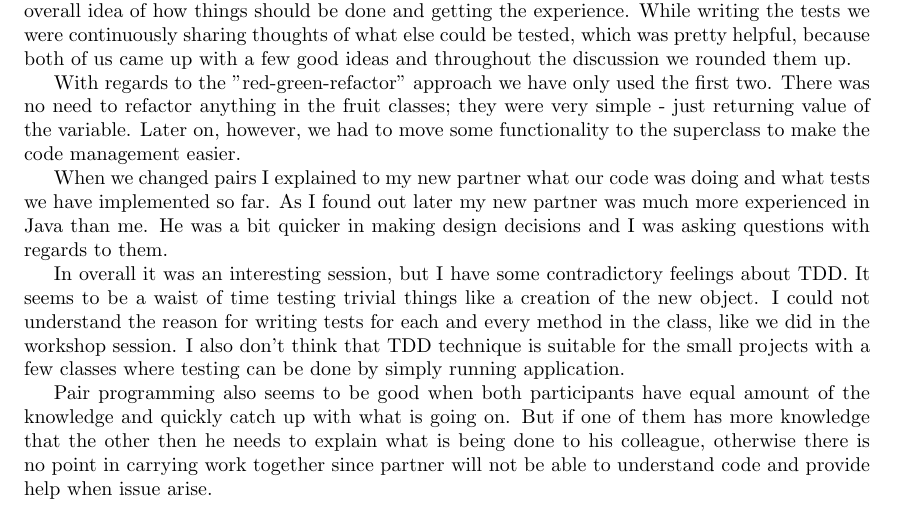
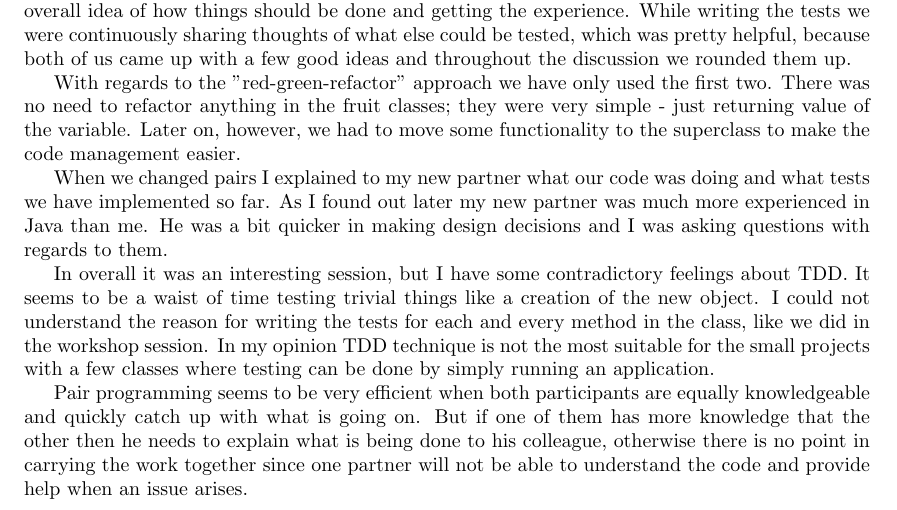
Before and after one commit to ivanovedgar/Year-4, a LaTeX document (cs313/2nd worksheet/edi_CS313_WS_TDD_PairProgramming.tex): part of page 2 of 3, cut so that both start at the same text. Compiled offline with pdfLaTeX.

Commit message:
txs auto checkin

```diff
--- a/cs313/2nd worksheet/edi_CS313_WS_TDD_PairProgramming.tex
+++ b/cs313/2nd worksheet/edi_CS313_WS_TDD_PairProgramming.tex
@@ -29,9 +29,9 @@ With regards to the "red-green-refactor" approach we have only used the first tw
 
 When we changed pairs I explained to my new partner what our code was doing and what tests we have implemented so far. As I found out later my new partner was much more experienced in Java than me. He was a bit quicker in making design decisions and I was asking questions with regards to them.
 
-In overall it was an interesting session, but I have some contradictory feelings about TDD. It seems to be a waist of time testing trivial things like a creation of the new object. I could not understand the reason for writing tests for each and every method in the class, like we did in the workshop session. I also don't think that TDD technique is suitable for the small projects with a few classes where testing can be done by simply running application.
+In overall it was an interesting session, but I have some contradictory feelings about TDD. It seems to be a waist of time testing trivial things like a creation of the new object. I could not understand the reason for writing the tests for each and every method in the class, like we did in the workshop session. In my opinion TDD technique is not the most suitable for the small projects with a few classes where testing can be done by simply running an application.
 
-Pair programming also seems to be good when both participants have equal amount of the knowledge and quickly catch up with what is going on. But if one of them has more knowledge that the other then he needs to explain what is being done to his colleague, otherwise there is no point in carrying work together since partner will not be able to understand code and provide help when issue arise.
+Pair programming seems to be very efficient when both participants are equally knowledgeable and quickly catch up with what is going on. But if one of them has more knowledge that the other then he needs to explain what is being done to his colleague, otherwise there is no point in carrying the work together since one partner will not be able to understand the code and provide help when an issue arises.
 
 \bibliographystyle{ieeetr}
 \bibliography{bibl}
```
